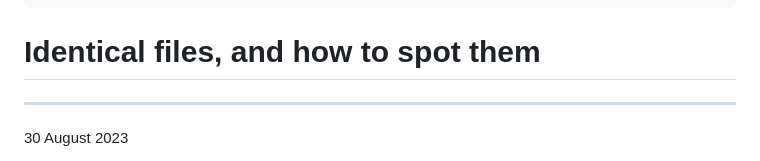
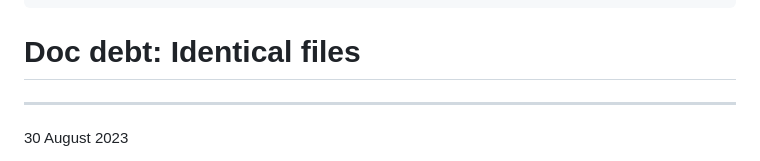
Before and after one commit to AninditaBasu/writing-technically, a Markdown page: docs/source/thoughts-content-similarity.md, the part around the change. GitHub-like rendering.

```diff
--- a/docs/source/thoughts-content-similarity.md
+++ b/docs/source/thoughts-content-similarity.md
@@ -14,7 +14,7 @@ myst:
     "author": "Anindita Basu"
 ---
 
-# Identical files, and how to spot them
+# Doc debt: Identical files
 
 <hr/>
 <p style="font-weight:bold;font-size:75%;color:orange">30 August 2023</p>
```
Also changed, not shown: docs/source/thoughts-dita-tipping-point.md (+31 -19 lines), docs/source/images/the_scream.jpg, 1 other file.
